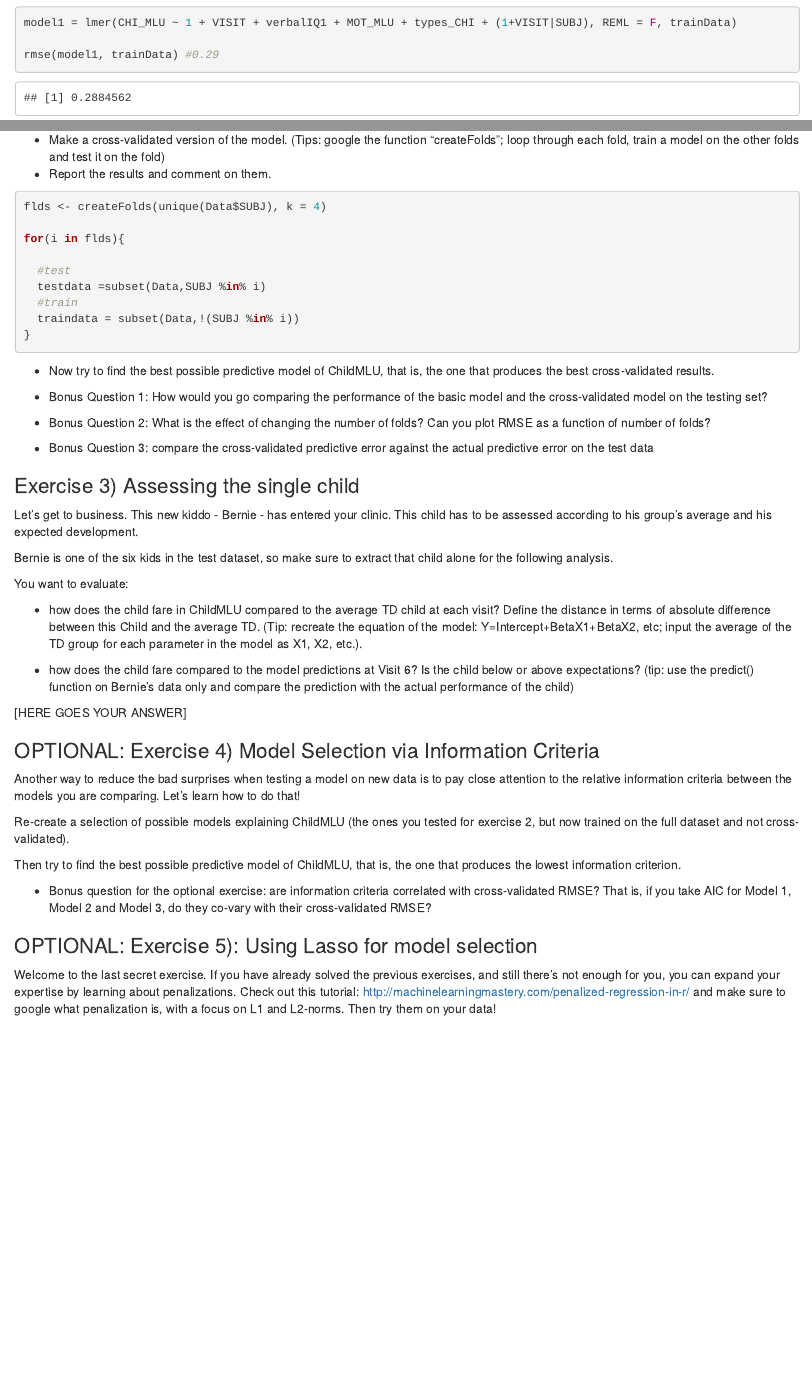
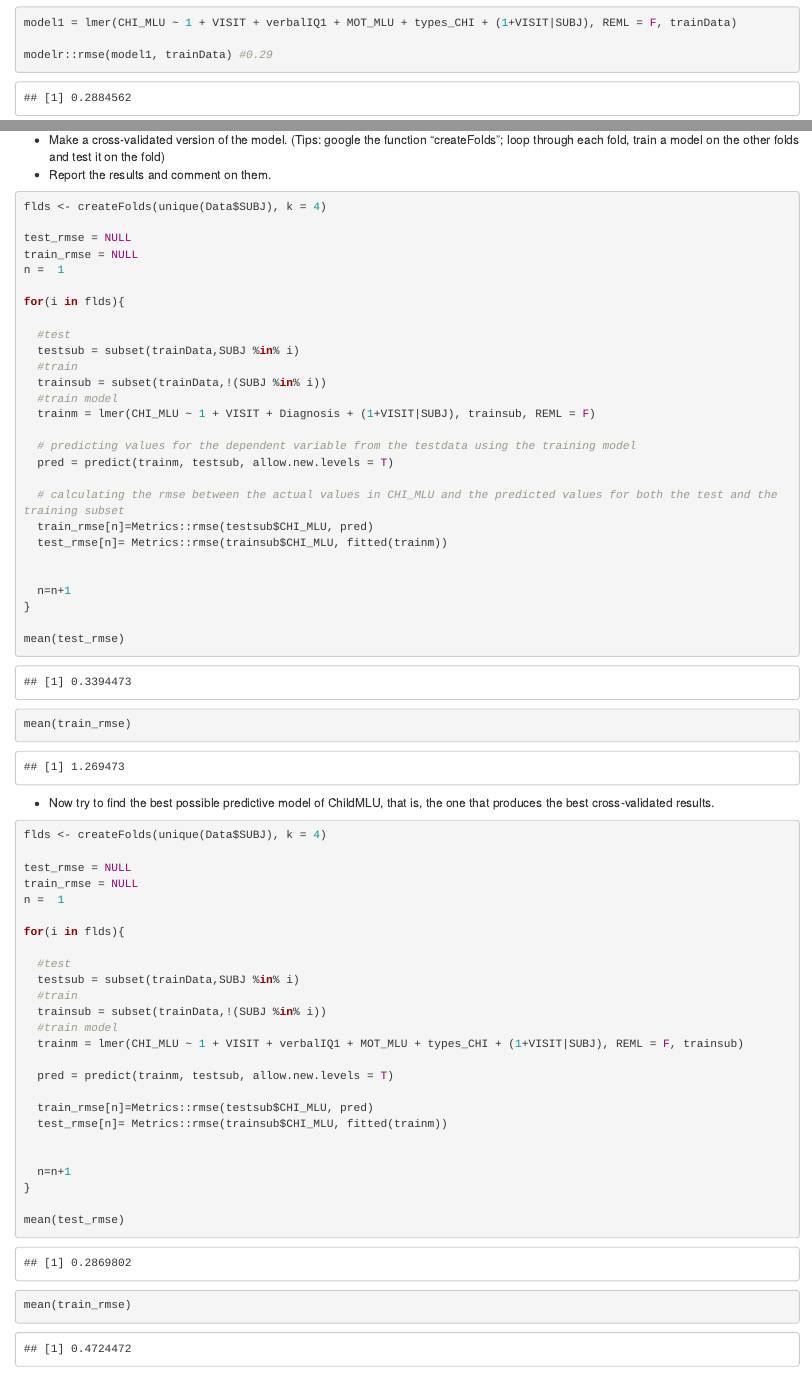
Before and after one commit to NikolaHusballe/Assignment1, an R Markdown document (A1_P3_LangASD_prediction.Rmd): the page in a window 1100 px wide, from 1040 px down, and a second part further down, joined at a grey line. Rendered offline with R 4.5, knitr and Pandoc, with nearby package versions; code that draws random numbers runs with fixed seeds of ours; some code elsewhere in the file could not run offline.

Commit message:
assignment 1 part 3  -  almost done

````diff
--- a/A1_P3_LangASD_prediction.Rmd
+++ b/A1_P3_LangASD_prediction.Rmd
@@ -45,7 +45,7 @@ trainData = read.csv("cleandata.csv")
 ```{r}
 model1 = lmer(CHI_MLU ~ 1 + VISIT + verbalIQ1 + MOT_MLU + types_CHI + (1+VISIT|SUBJ), REML = F, trainData)
 
-rmse(model1, trainData) #0.29
+modelr::rmse(model1, trainData) #0.29
 ```
 
 - create the test dataset (apply the code from assignment 1 part 1 to clean up the 3 test datasets)
@@ -115,20 +116,72 @@ model3 = lmer(CHI_MLU ~ 1 + VISIT + Diagnosis + (1+VISIT|SUBJ), trainData, REML
 - Report the results and comment on them.
 ```{r}
 
+
 flds <- createFolds(unique(Data$SUBJ), k = 4)
+
+test_rmse = NULL
+train_rmse = NULL
+n =  1
 
 for(i in flds){
 
   #test
-  testdata =subset(Data,SUBJ %in% i)
+  testsub = subset(trainData,SUBJ %in% i)
   #train
-  traindata = subset(Data,!(SUBJ %in% i))
+  trainsub = subset(trainData,!(SUBJ %in% i))
+  #train model
+  trainm = lmer(CHI_MLU ~ 1 + VISIT + Diagnosis + (1+VISIT|SUBJ), trainsub, REML = F)
+
+  # predicting values for the dependent variable from the testdata using the training model
+  pred = predict(trainm, testsub, allow.new.levels = T)
+
+  # calculating the rmse between the actual values in CHI_MLU and the predicted values for both the test and the training subset
+  train_rmse[n]=Metrics::rmse(testsub$CHI_MLU, pred)
+  test_rmse[n]= Metrics::rmse(trainsub$CHI_MLU, fitted(trainm))
+
+
+  n=n+1
 }
+
+mean(test_rmse)
+mean(train_rmse)
+
 
 ```
 
 - Now try to find the best possible predictive model of ChildMLU, that is, the one that produces the best cross-validated results.
+```{r}
 
+
+flds <- createFolds(unique(Data$SUBJ), k = 4)
+
+test_rmse = NULL
+train_rmse = NULL
+n =  1
+
+for(i in flds){
+
+  #test
+  testsub = subset(trainData,SUBJ %in% i)
+  #train
+  trainsub = subset(trainData,!(SUBJ %in% i))
+  #train model
+  trainm = lmer(CHI_MLU ~ 1 + VISIT + verbalIQ1 + MOT_MLU + types_CHI + (1+VISIT|SUBJ), REML = F, trainsub)
+
+  pred = predict(trainm, testsub, allow.new.levels = T)
+
+  train_rmse[n]=Metrics::rmse(testsub$CHI_MLU, pred)
+  test_rmse[n]= Metrics::rmse(trainsub$CHI_MLU, fitted(trainm))
+
+
+  n=n+1
+}
+
+mean(test_rmse)
+mean(train_rmse)
+
+
+```
 - Bonus Question 1: How would you go comparing the performance of the basic model and the cross-validated model on the testing set?
 - Bonus Question 2: What is the effect of changing the number of folds? Can you plot RMSE as a function of number of folds?
 - Bonus Question 3: compare the cross-validated predictive error against the actual predictive error on the test data
````
Also changed, not shown: A1_P3_LangASD_prediction.Rmd (17 more changed lines).
